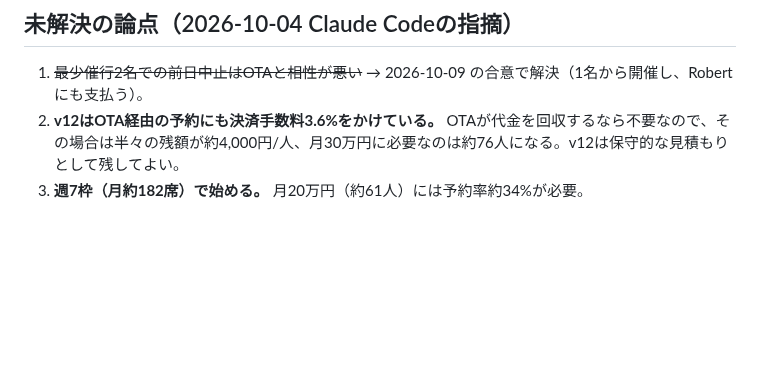
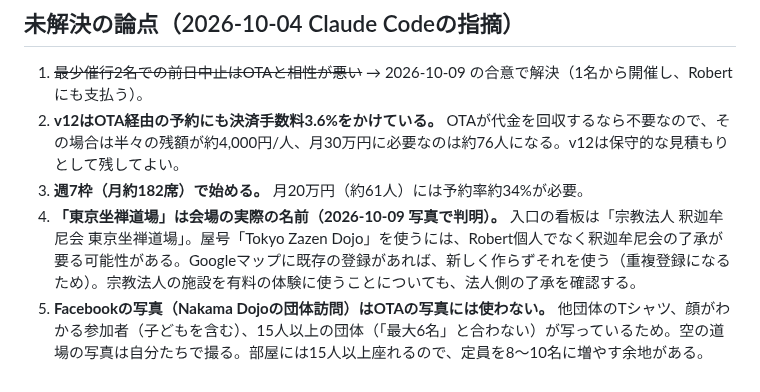
Before and after one commit to Thirata79/inbound, a Markdown page: CLAUDE.md, the part around the change. GitHub-like rendering; blank space fills up the shorter version.

Commit message:
Note venue name and photo findings
Co-Authored-By: Claude Opus 5.5 <noreply@anthropic.com>
Claude-Session: https://claude.ai/code/session_01Srbbo92fge4ZLjCw4JrtWU

```diff
--- a/CLAUDE.md
+++ b/CLAUDE.md
@@ -29,3 +29,5 @@
 1. ~~最少催行2名での前日中止はOTAと相性が悪い~~ → 2026-10-09 の合意で解決（1名から開催し、Robertにも支払う）。
 2. **v12はOTA経由の予約にも決済手数料3.6%をかけている。** OTAが代金を回収するなら不要なので、その場合は半々の残額が約4,000円/人、月30万円に必要なのは約76人になる。v12は保守的な見積もりとして残してよい。
 3. **週7枠（月約182席）で始める。** 月20万円（約61人）には予約率約34%が必要。
+4. **「東京坐禅道場」は会場の実際の名前（2026-10-09 写真で判明）。** 入口の看板は「宗教法人 釈迦牟尼会 東京坐禅道場」。屋号「Tokyo Zazen Dojo」を使うには、Robert個人でなく釈迦牟尼会の了承が要る可能性がある。Googleマップに既存の登録があれば、新しく作らずそれを使う（重複登録になるため）。宗教法人の施設を有料の体験に使うことについても、法人側の了承を確認する。
+5. **Facebookの写真（Nakama Dojoの団体訪問）はOTAの写真には使わない。** 他団体のTシャツ、顔がわかる参加者（子どもを含む）、15人以上の団体（「最大6名」と合わない）が写っているため。空の道場の写真は自分たちで撮る。部屋には15人以上座れるので、定員を8〜10名に増やす余地がある。
```
